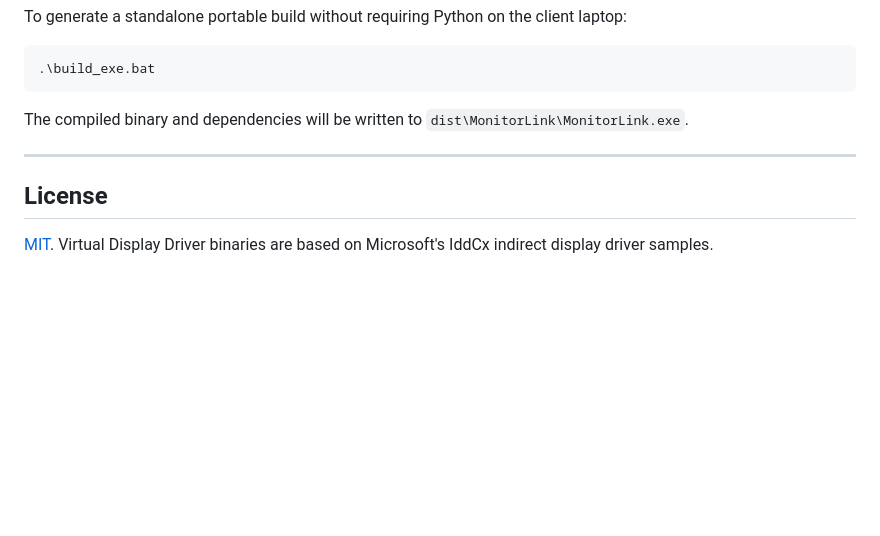
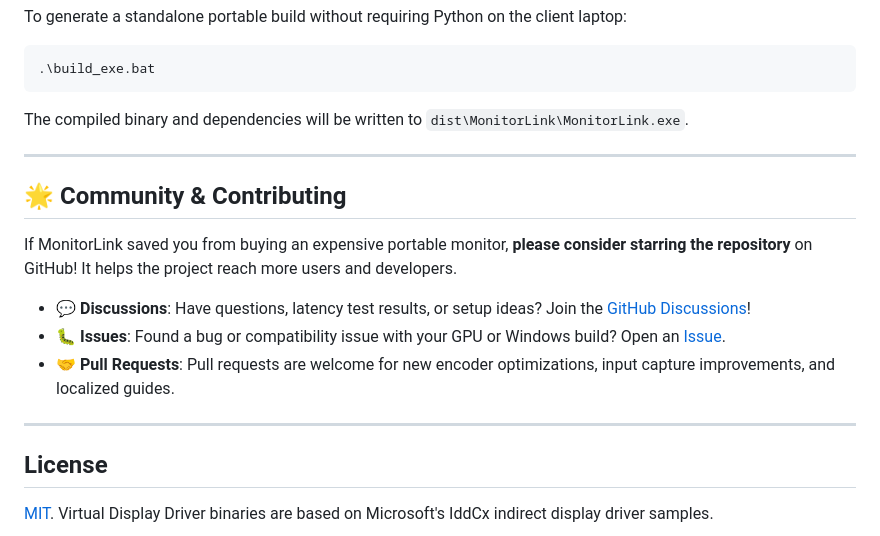
Before and after one commit to Amirtheshwaran/MonitorLink, a Markdown page: README.md, the part around one of its changes. Rendered like a GitHub page; blank space fills up the shorter version.

```diff
--- a/README.md
+++ b/README.md
@@ -146,6 +174,16 @@ The compiled binary and dependencies will be written to `dist\MonitorLink\Monito
 
 ---
 
+## 🌟 Community & Contributing
+
+If MonitorLink saved you from buying an expensive portable monitor, **please consider starring the repository** on GitHub! It helps the project reach more users and developers.
+
+- 💬 **Discussions**: Have questions, latency test results, or setup ideas? Join the [GitHub Discussions](https://github.com/Amirtheshwaran/MonitorLink/discussions)!
+- 🐛 **Issues**: Found a bug or compatibility issue with your GPU or Windows build? Open an [Issue](https://github.com/Amirtheshwaran/MonitorLink/issues).
+- 🤝 **Pull Requests**: Pull requests are welcome for new encoder optimizations, input capture improvements, and localized guides.
+
+---
+
 ## License
 
 [MIT](LICENSE). Virtual Display Driver binaries are based on Microsoft's IddCx indirect display driver samples.
```
Also changed, not shown: other parts of README.md (+31 -3 lines), assets/preview_connected.png (added), assets/preview_ready.png (added), assets/preview_settings.png (added), 2 other files.
